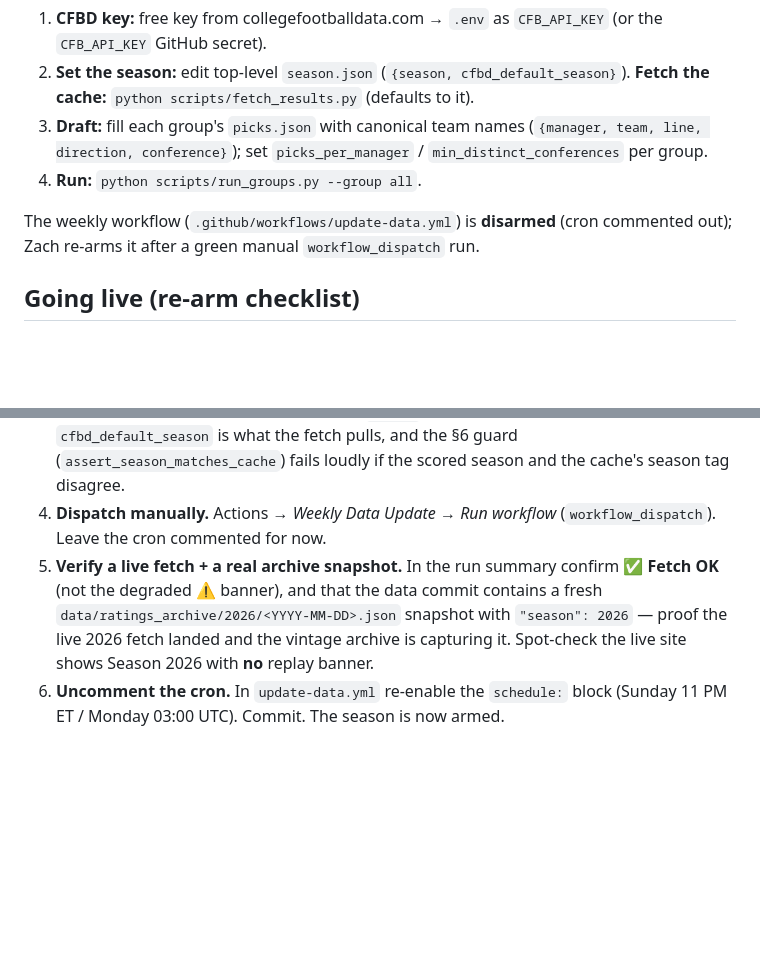
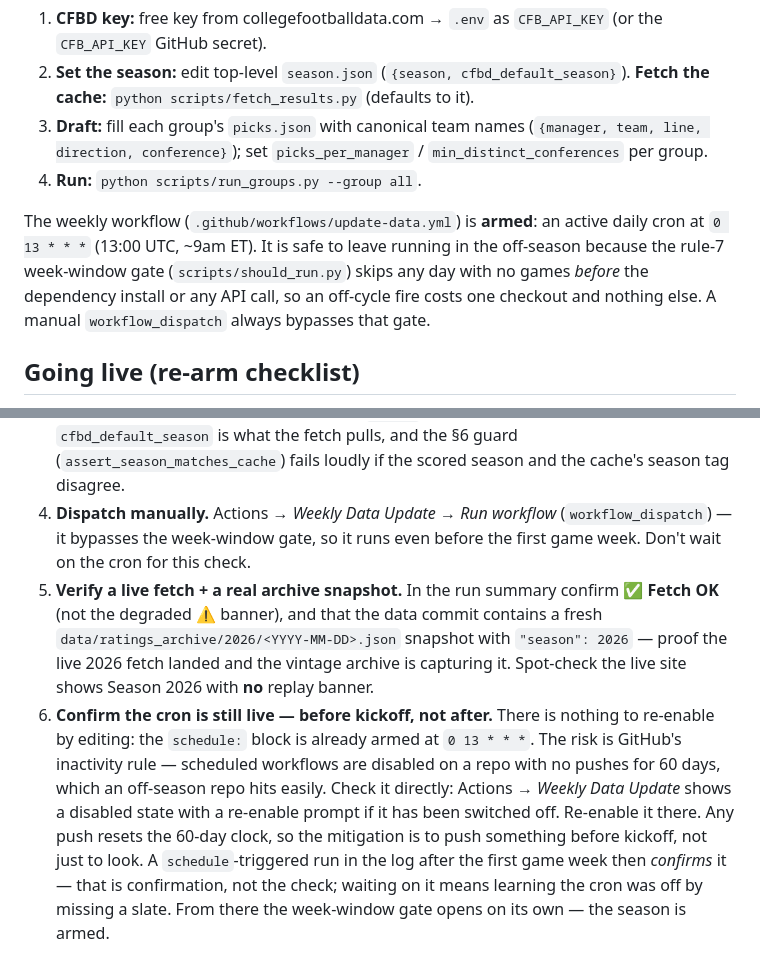
Before and after one commit to Zandor435/cf-challenge, a Markdown page: README.md, 2 parts joined by grey strips. Rendered like a GitHub page; blank space fills up the shorter version.

Commit message:
docs: correct the README's cron description to the armed daily schedule
The README described a workflow state that has not existed for some time.
It claimed update-data.yml was "disarmed (cron commented out)", told the
reader to "leave the cron commented for now" mid-checklist, and closed the
go-live checklist with "uncomment the cron ... (Sunday 11 PM ET / Monday
03:00 UTC)". The file actually carries an active, uncommented schedule of
"0 13 * * *" — daily at 13:00 UTC — and the Sunday schedule appears
nowhere in it.

Two of those were wrong descriptions; step 6 was worse, a procedure. It
instructed an edit that cannot be performed on an already-armed cron, so
anyone following the checklist at kickoff would have gone looking for a
commented block that isn't there, and read the season as un-armed when it
was already firing daily.

Step 6 is rewritten as a pre-kickoff verification. The live risk is not the
schedule block but GitHub's 60-day no-push inactivity rule, which an
off-season repo hits easily and which update-data.yml's own header already
warns about. A disabled workflow is directly visible in the Actions tab with
a re-enable prompt, so that is the check; a push resets the clock, so that
is the mitigation. Waiting to notice an absent scheduled run would mean
learning the cron was off by missing a slate. Step numbering is unchanged.

Scope is the cron description only. Other stale README content is left
alone and reported separately.

Co-Authored-By: Claude Opus 5 (1M context) <noreply@anthropic.com>

```diff
--- a/README.md
+++ b/README.md
@@ -124,8 +124,12 @@ python scripts/calibrate.py                   # offseason: backtest SP+/FPI win-
    `min_distinct_conferences` per group.
 4. **Run:** `python scripts/run_groups.py --group all`.
 
-The weekly workflow (`.github/workflows/update-data.yml`) is **disarmed** (cron
-commented out); Zach re-arms it after a green manual `workflow_dispatch` run.
+The weekly workflow (`.github/workflows/update-data.yml`) is **armed**: an active
+daily cron at `0 13 * * *` (13:00 UTC, ~9am ET). It is safe to leave running in
+the off-season because the rule-7 week-window gate (`scripts/should_run.py`)
+skips any day with no games *before* the dependency install or any API call, so
+an off-cycle fire costs one checkout and nothing else. A manual
+`workflow_dispatch` always bypasses that gate.
 
 ## Going live (re-arm checklist)
 
@@ -145,12 +149,22 @@ down so it isn't reconstructed from memory in August. Each step gates the next.
    what the fetch pulls, and the §6 guard (`assert_season_matches_cache`) fails
    loudly if the scored season and the cache's season tag disagree.
 4. **Dispatch manually.** Actions → *Weekly Data Update* → *Run workflow*
-   (`workflow_dispatch`). Leave the cron commented for now.
+   (`workflow_dispatch`) — it bypasses the week-window gate, so it runs even
+   before the first game week. Don't wait on the cron for this check.
 5. **Verify a live fetch + a real archive snapshot.** In the run summary confirm
    **✅ Fetch OK** (not the degraded ⚠️ banner), and that the data commit contains
    a fresh `data/ratings_archive/2026/<YYYY-MM-DD>.json` snapshot with
    `"season": 2026` — proof the live 2026 fetch landed and the vintage archive is
    capturing it. Spot-check the live site shows Season 2026 with **no** replay
    banner.
-6. **Uncomment the cron.** In `update-data.yml` re-enable the `schedule:` block
-   (Sunday 11 PM ET / Monday 03:00 UTC). Commit. The season is now armed.
+6. **Confirm the cron is still live — before kickoff, not after.** There is
+   nothing to re-enable by editing: the `schedule:` block is already armed at
+   `0 13 * * *`. The risk is GitHub's inactivity rule — scheduled workflows are
+   disabled on a repo with no pushes for 60 days, which an off-season repo hits
+   easily. Check it directly: Actions → *Weekly Data Update* shows a disabled
+   state with a re-enable prompt if it has been switched off. Re-enable it there.
+   Any push resets the 60-day clock, so the mitigation is to push something
+   before kickoff, not just to look. A `schedule`-triggered run in the log after
+   the first game week then *confirms* it — that is confirmation, not the check;
+   waiting on it means learning the cron was off by missing a slate. From there
+   the week-window gate opens on its own — the season is armed.
```
